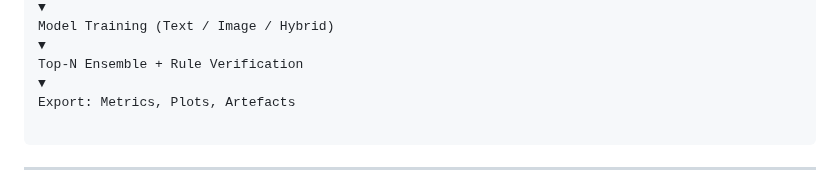
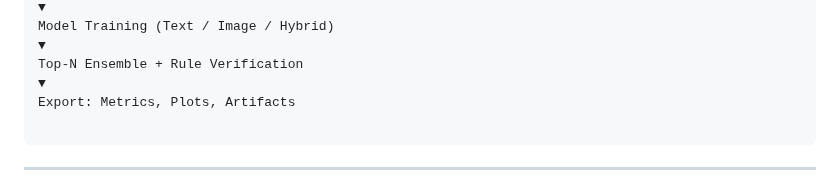
Before and after one commit to v1t3ls0n/search_by_ingredients, a Markdown page: README.md, the part around the change. GitHub-like rendering.

`````diff
--- a/README.md
+++ b/README.md
@@ -39,7 +39,7 @@ Model Training (Text / Image / Hybrid)
 ▼
 Top-N Ensemble + Rule Verification
 ▼
-Export: Metrics, Plots, Artefacts
+Export: Metrics, Plots, Artifacts
 
 ````
 
`````
